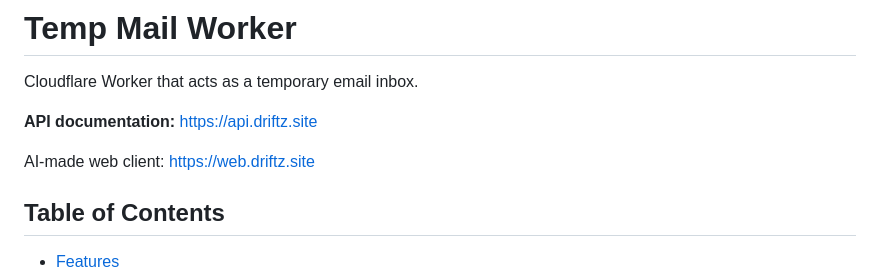
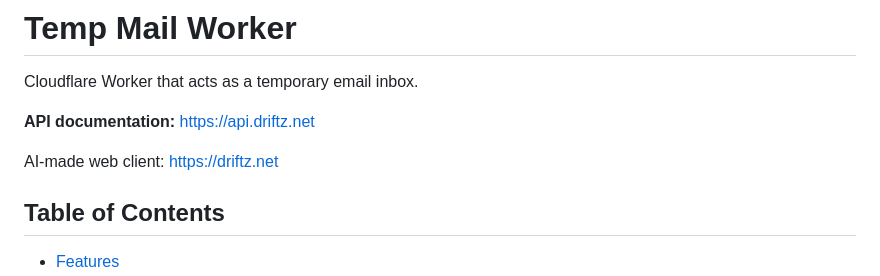
Before and after one commit to vwh/temp-mail, a Markdown page: README.md, the part around the change. Rendered like a GitHub page.

```diff
--- a/README.md
+++ b/README.md
@@ -2,9 +2,9 @@
 
 Cloudflare Worker that acts as a temporary email inbox.
 
-**API documentation:** [https://api.driftz.site](https://api.driftz.site)
+**API documentation:** [https://api.driftz.net](https://api.driftz.net)
 
-AI-made web client: [https://web.driftz.site](https://web.driftz.site)
+AI-made web client: [https://driftz.net](https://driftz.net)
 
 ## Table of Contents
 
```
